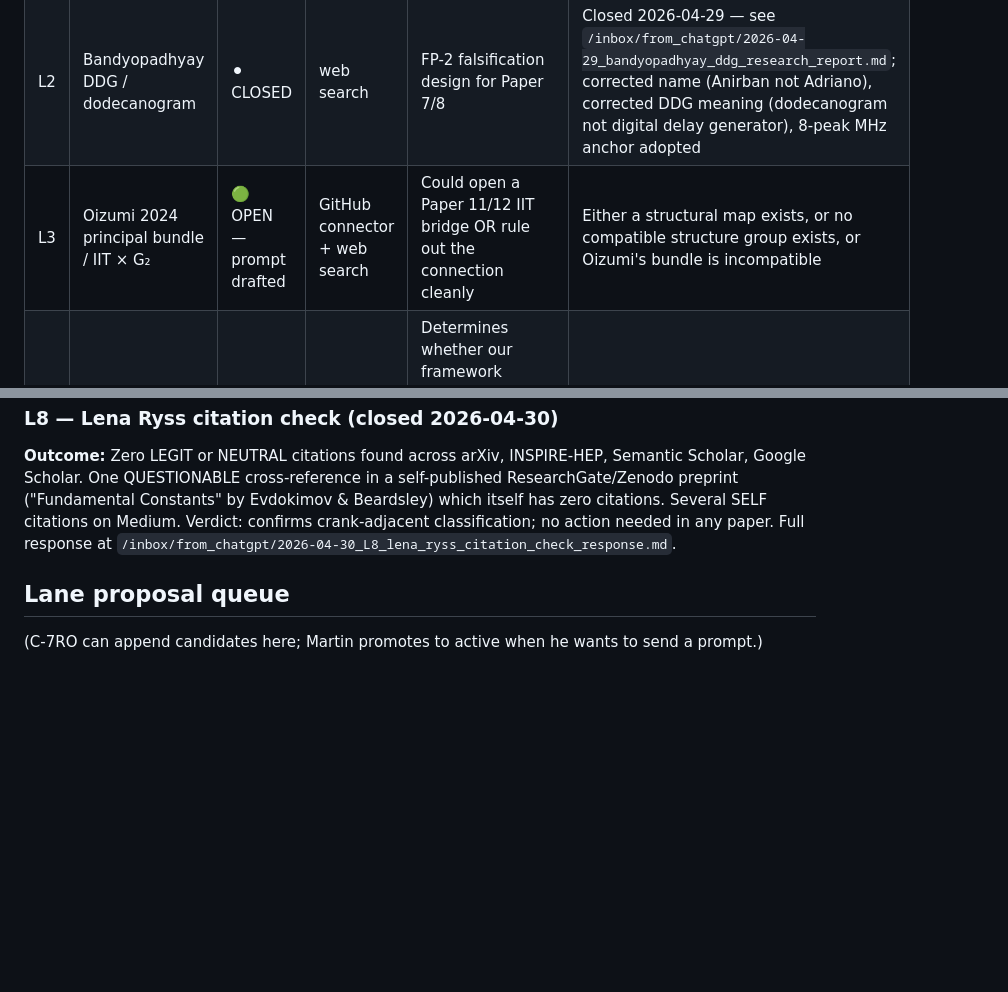
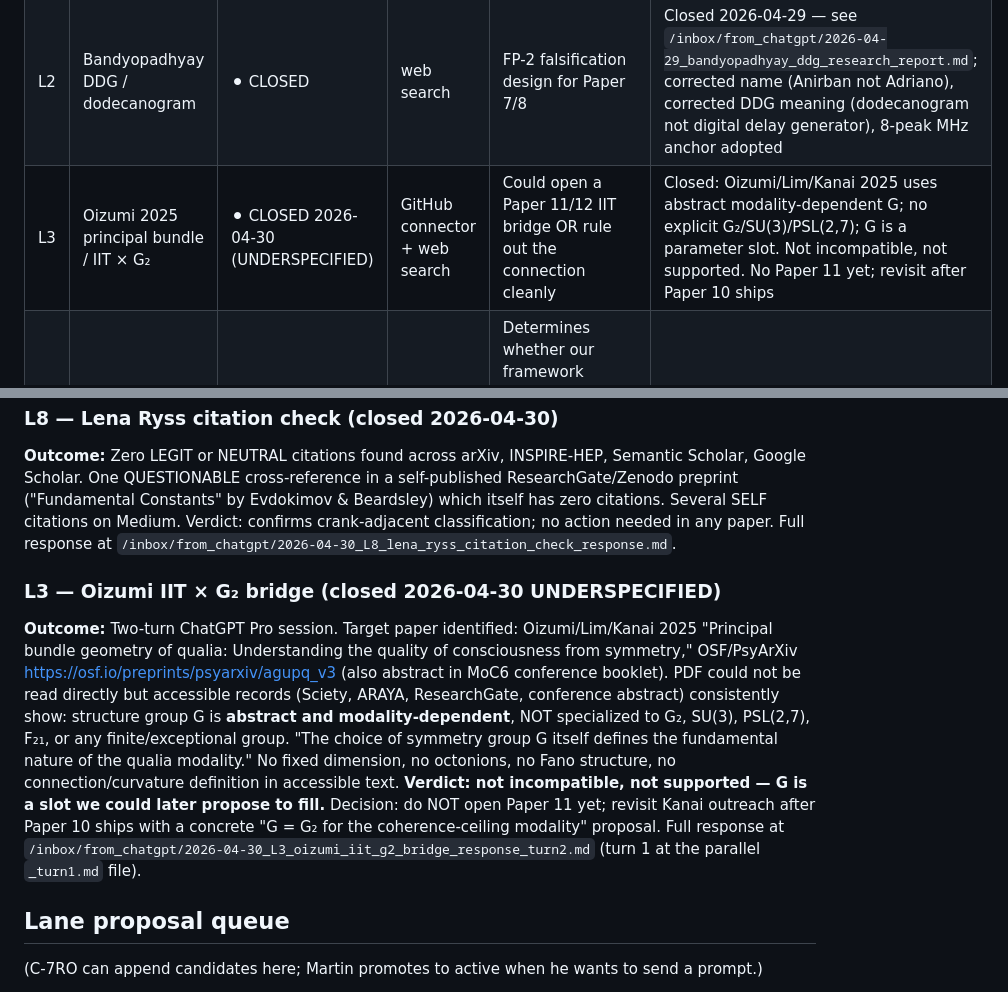
Before and after one commit to MartinLGraise/PCI-Framework, a Markdown page: outbox/research_questions/RESEARCH_LANES.md, 2 parts joined by grey strips. Drawn GitHub-style; blank space fills up the shorter version.

```diff
--- a/outbox/research_questions/RESEARCH_LANES.md
+++ b/outbox/research_questions/RESEARCH_LANES.md
@@ -20,7 +20,7 @@ This is the master register for active research questions feeding the PCI/PME Fr
 |----|------|--------|------|----------------|-------------|
 | L1 | Samuel & Gedik / SIC-POVM Lie algebra route | ⚫ CLOSED | web search | Paper 10 (SIC/G₂) feasibility | Closed 2026-04-29 — see `/inbox/from_chatgpt/2026-04-29_sic_povm_g2_research_report.md`; opened Paper 10 + corrections to Paper 4 framing |
 | L2 | Bandyopadhyay DDG / dodecanogram | ⚫ CLOSED | web search | FP-2 falsification design for Paper 7/8 | Closed 2026-04-29 — see `/inbox/from_chatgpt/2026-04-29_bandyopadhyay_ddg_research_report.md`; corrected name (Anirban not Adriano), corrected DDG meaning (dodecanogram not digital delay generator), 8-peak MHz anchor adopted |
-| L3 | Oizumi 2024 principal bundle / IIT × G₂ | 🟢 OPEN — prompt drafted | GitHub connector + web search | Could open a Paper 11/12 IIT bridge OR rule out the connection cleanly | Either a structural map exists, or no compatible structure group exists, or Oizumi's bundle is incompatible | prompt at `/inbox/for_chatgpt/2026-04-30_L3_oizumi_iit_g2_bridge.md` |
+| L3 | Oizumi 2025 principal bundle / IIT × G₂ | ⚫ CLOSED 2026-04-30 (UNDERSPECIFIED) | GitHub connector + web search | Could open a Paper 11/12 IIT bridge OR rule out the connection cleanly | Closed: Oizumi/Lim/Kanai 2025 uses abstract modality-dependent G; no explicit G₂/SU(3)/PSL(2,7); G is a parameter slot. Not incompatible, not supported. No Paper 11 yet; revisit after Paper 10 ships |
 | L4 | Furey octonion Standard Model / G₂ × PSL(2,7) | 🟢 OPEN | web search | Determines whether our framework intersects existing Standard Model × octonion programs (Furey, Boyle/Farnsworth, Todorov) | A published map exists, or the formalisms are demonstrably orthogonal |
 | L5 | Krasnov pure-connection G₂ Lagrangian / 8-coset sector | 🟢 OPEN | web search | Could give the simulator (Paper 8) a continuum-field interpretation | His Lagrangian has a discrete sector matching our 8 cosets, or doesn't |
 | L6 | Stark units in d=11, d=13 — is d=7 privileged? | 🟢 OPEN | web search | Determines whether the 6/7 saturation in Paper 7 is a special property of d=7 or a general fact about prime dimensions | Stark-unit fiducials in d=11 and d=13 either show analogous (d-1)/d saturation or don't |
@@ -41,6 +41,9 @@ This is the master register for active research questions feeding the PCI/PME Fr
 ### L8 — Lena Ryss citation check (closed 2026-04-30)
 **Outcome:** Zero LEGIT or NEUTRAL citations found across arXiv, INSPIRE-HEP, Semantic Scholar, Google Scholar. One QUESTIONABLE cross-reference in a self-published ResearchGate/Zenodo preprint ("Fundamental Constants" by Evdokimov & Beardsley) which itself has zero citations. Several SELF citations on Medium. Verdict: confirms crank-adjacent classification; no action needed in any paper. Full response at `/inbox/from_chatgpt/2026-04-30_L8_lena_ryss_citation_check_response.md`.
 
+### L3 — Oizumi IIT × G₂ bridge (closed 2026-04-30 UNDERSPECIFIED)
+**Outcome:** Two-turn ChatGPT Pro session. Target paper identified: Oizumi/Lim/Kanai 2025 "Principal bundle geometry of qualia: Understanding the quality of consciousness from symmetry," OSF/PsyArXiv https://osf.io/preprints/psyarxiv/agupq_v3 (also abstract in MoC6 conference booklet). PDF could not be read directly but accessible records (Sciety, ARAYA, ResearchGate, conference abstract) consistently show: structure group G is **abstract and modality-dependent**, NOT specialized to G₂, SU(3), PSL(2,7), F₂₁, or any finite/exceptional group. "The choice of symmetry group G itself defines the fundamental nature of the qualia modality." No fixed dimension, no octonions, no Fano structure, no connection/curvature definition in accessible text. **Verdict: not incompatible, not supported — G is a slot we could later propose to fill.** Decision: do NOT open Paper 11 yet; revisit Kanai outreach after Paper 10 ships with a concrete "G = G₂ for the coherence-ceiling modality" proposal. Full response at `/inbox/from_chatgpt/2026-04-30_L3_oizumi_iit_g2_bridge_response_turn2.md` (turn 1 at the parallel `_turn1.md` file).
+
 ## Lane proposal queue
 
 (C-7RO can append candidates here; Martin promotes to active when he wants to send a prompt.)
```
Also changed, not shown: inbox/from_chatgpt/2026-04-30_L3_oizumi_iit_g2_bridge_response_turn2.md (added, +115 -0 lines).
